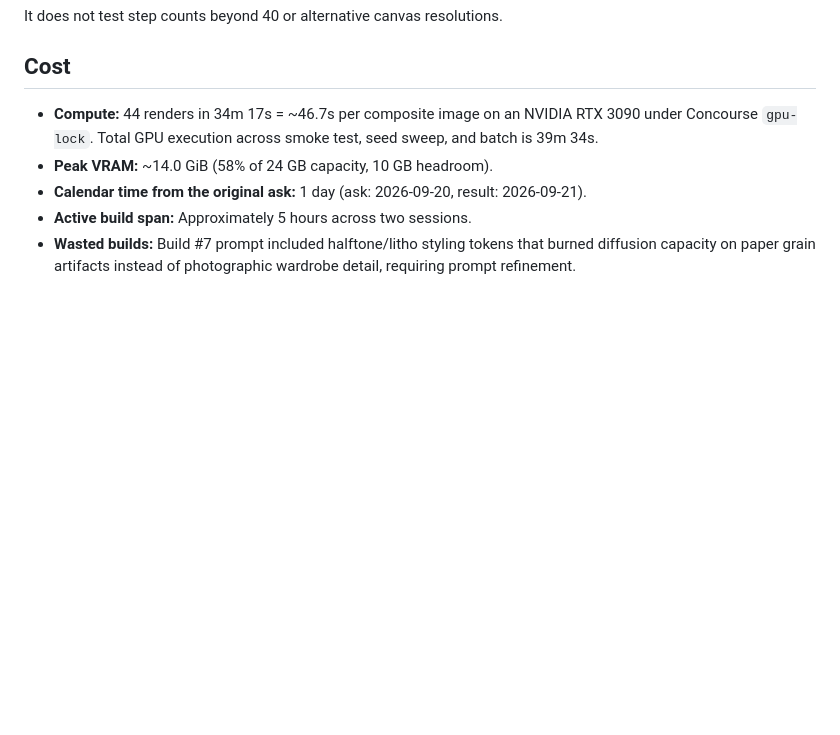
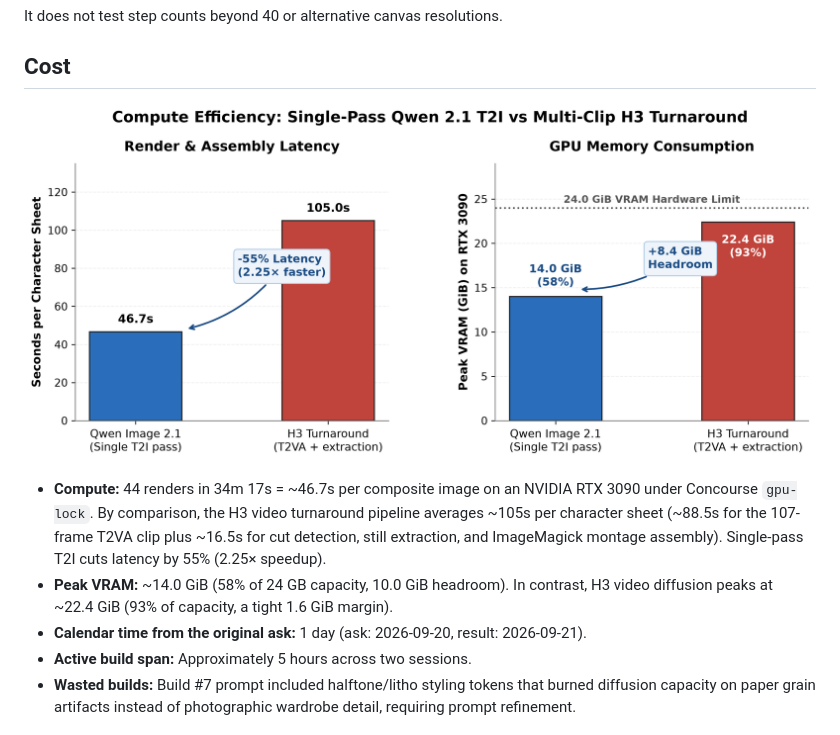
Before and after one commit to gavmor/regular-labs, a Markdown page: src/2026-09-21-qwen-charref-composite-t2i.md, the part around one of its changes. GitHub-like rendering; pictures changed too: src/images/2026-09-21-qwen-charref-composite-t2i/performance-cost-comparison.png (added); blank space fills up the shorter version.

```diff
--- a/src/2026-09-21-qwen-charref-composite-t2i.md
+++ b/src/2026-09-21-qwen-charref-composite-t2i.md
@@ -71,8 +75,10 @@ It does not test step counts beyond 40 or alternative canvas resolutions.
 
 ## Cost
 
-- **Compute:** 44 renders in 34m 17s = ~46.7s per composite image on an NVIDIA RTX 3090 under Concourse `gpu-lock`. Total GPU execution across smoke test, seed sweep, and batch is 39m 34s.
-- **Peak VRAM:** ~14.0 GiB (58% of 24 GB capacity, 10 GB headroom).
+![Two bar charts: single-pass Qwen Image 2.1 renders in 46.7 seconds against 105.0 seconds for H3 video turnaround and extraction (55% latency reduction); peak VRAM is 14.0 GiB on Qwen against 22.4 GiB on H3 (8.4 GiB headroom freed on RTX 3090).](images/2026-09-21-qwen-charref-composite-t2i/performance-cost-comparison.png)
+
+- **Compute:** 44 renders in 34m 17s = ~46.7s per composite image on an NVIDIA RTX 3090 under Concourse `gpu-lock`. By comparison, the H3 video turnaround pipeline averages ~105s per character sheet (~88.5s for the 107-frame T2VA clip plus ~16.5s for cut detection, still extraction, and ImageMagick montage assembly). Single-pass T2I cuts latency by 55% (2.25× speedup).
+- **Peak VRAM:** ~14.0 GiB (58% of 24 GB capacity, 10.0 GiB headroom). In contrast, H3 video diffusion peaks at ~22.4 GiB (93% of capacity, a tight 1.6 GiB margin).
 - **Calendar time from the original ask:** 1 day (ask: 2026-09-20, result: 2026-09-21).
 - **Active build span:** Approximately 5 hours across two sessions.
 - **Wasted builds:** Build #7 prompt included halftone/litho styling tokens that burned diffusion capacity on paper grain artifacts instead of photographic wardrobe detail, requiring prompt refinement.
```
Also changed, not shown: other parts of src/2026-09-21-qwen-charref-composite-t2i.md (+5 -1 lines), src/images/2026-09-21-qwen-charref-composite-t2i/exit-review-tradeoff.png (added), src/images/2026-09-21-qwen-charref-composite-t2i/view-reliability-comparison.png (added), 1 other file.
